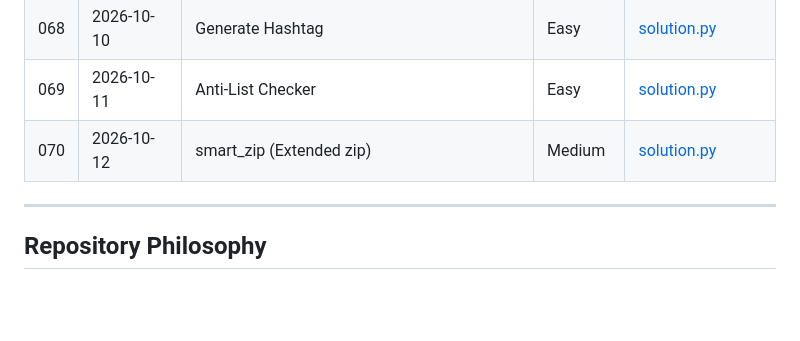
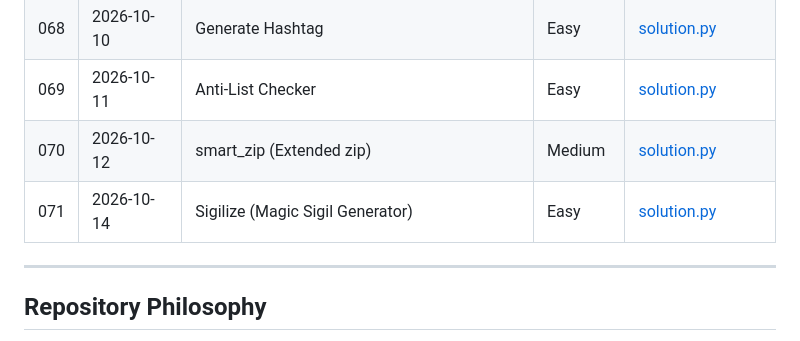
Before and after one commit to Morez-Momeni/daily-python-exercises, a Markdown page: README.md, the part around the change. Rendered like a GitHub page; blank space fills up the shorter version.

Commit message:
Q71, add readme.md

```diff
--- a/README.md
+++ b/README.md
@@ -170,6 +170,7 @@ The complete list of exercises is maintained below.
 | 068 | 2026-10-10 | Generate Hashtag                                  | Easy       | [solution.py](068_generate_hashtag/solution.py)                                                                |
 | 069 | 2026-10-11 | Anti-List Checker                                 | Easy       | [solution.py](069_anti_list/solution.py)                                                                       |
 | 070 | 2026-10-12 | smart_zip (Extended zip)                          | Medium     | [solution.py](070_smart_zip/solution.py)                                                                       |
+| 071 | 2026-10-14 | Sigilize (Magic Sigil Generator)| Easy            | [solution.py](071_sigilize/solution.py)                                                                                     |
 ---
 
 ## Repository Philosophy
```
